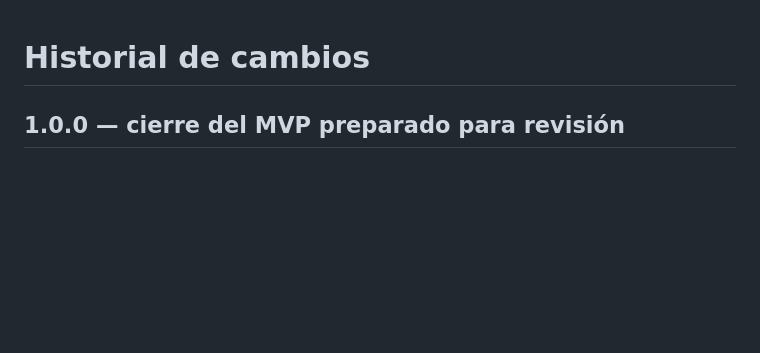
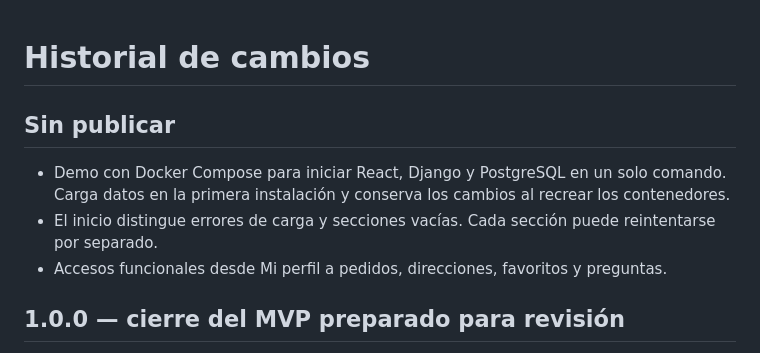
Before and after one commit to diego21-portal/agronexus, a Markdown page: CHANGELOG.md, the part around the change. GitHub-like rendering; blank space fills up the shorter version.

```diff
--- a/CHANGELOG.md
+++ b/CHANGELOG.md
@@ -1,4 +1,10 @@
 # Historial de cambios
+
+## Sin publicar
+
+- Demo con Docker Compose para iniciar React, Django y PostgreSQL en un solo comando. Carga datos en la primera instalación y conserva los cambios al recrear los contenedores.
+- El inicio distingue errores de carga y secciones vacías. Cada sección puede reintentarse por separado.
+- Accesos funcionales desde Mi perfil a pedidos, direcciones, favoritos y preguntas.
 
 ## 1.0.0 — cierre del MVP preparado para revisión
 
```
Also changed, not shown: README.md (+36 -3 lines), docs/testing.md (+2 -0 lines), docs/vista-vendedor.jpg (added), 9 other files.
